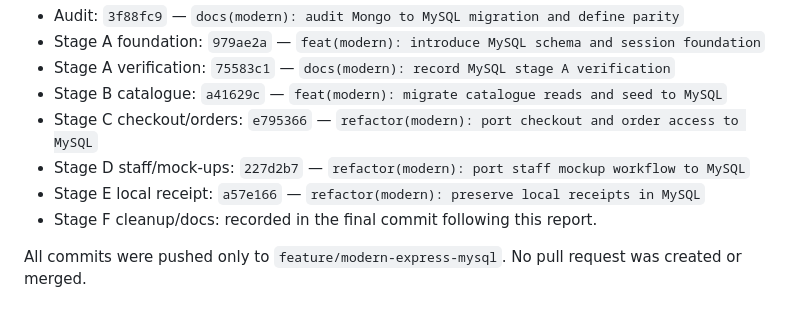
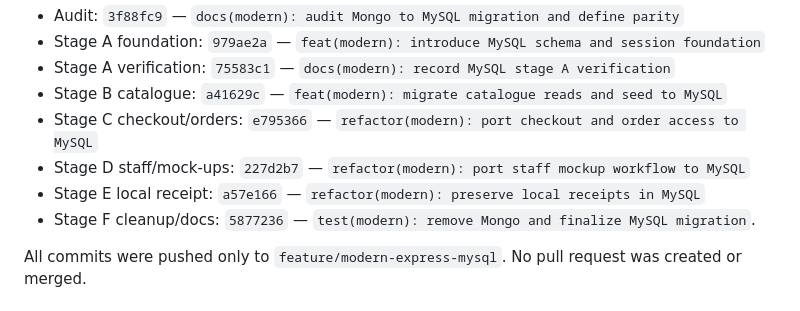
Before and after one commit to Vanh1811/IE4727-Shopping-Project, a Markdown page: modern/docs/MYSQL_MIGRATION_RESULTS.md, the part around the change. Drawn GitHub-style.

```diff
--- a/modern/docs/MYSQL_MIGRATION_RESULTS.md
+++ b/modern/docs/MYSQL_MIGRATION_RESULTS.md
@@ -41,7 +41,7 @@ The checks were run with npm cache/temp redirected under ignored `modern/node_mo
 - Stage C checkout/orders: `e795366` — `refactor(modern): port checkout and order access to MySQL`
 - Stage D staff/mock-ups: `227d2b7` — `refactor(modern): port staff mockup workflow to MySQL`
 - Stage E local receipt: `a57e166` — `refactor(modern): preserve local receipts in MySQL`
-- Stage F cleanup/docs: recorded in the final commit following this report.
+- Stage F cleanup/docs: `5877236` — `test(modern): remove Mongo and finalize MySQL migration`.
 
 All commits were pushed only to `feature/modern-express-mysql`. No pull request was created or merged.
 
```
Also changed, not shown: modern/docs/STATUS.md (+1 -0 lines).
